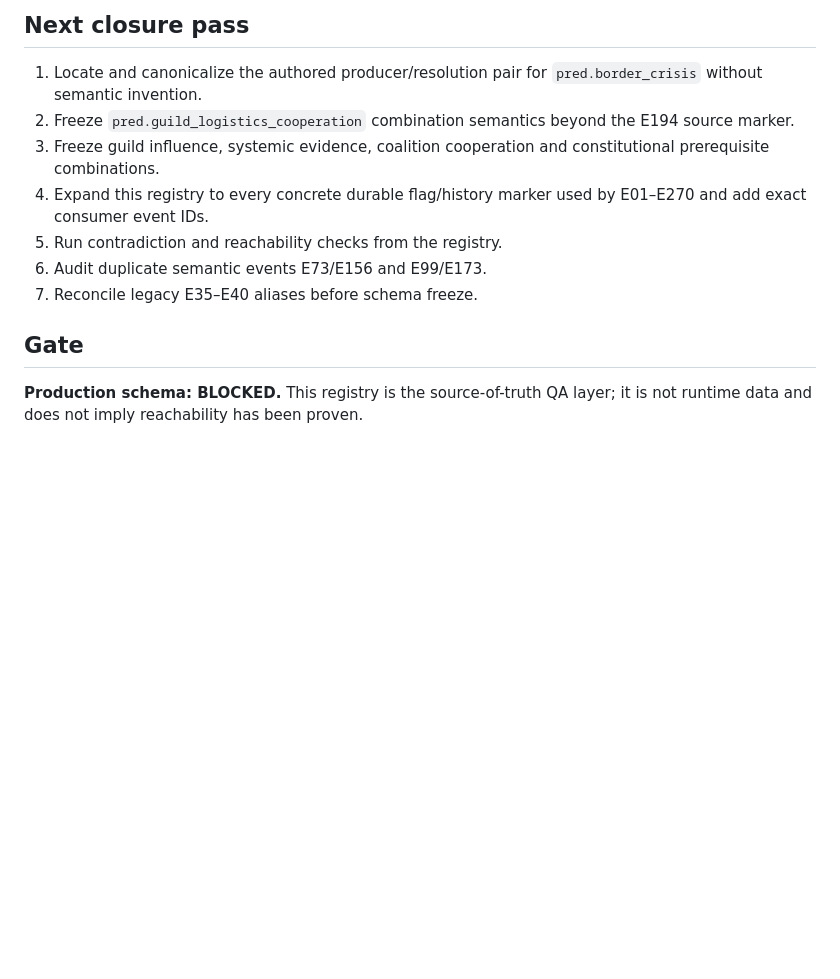
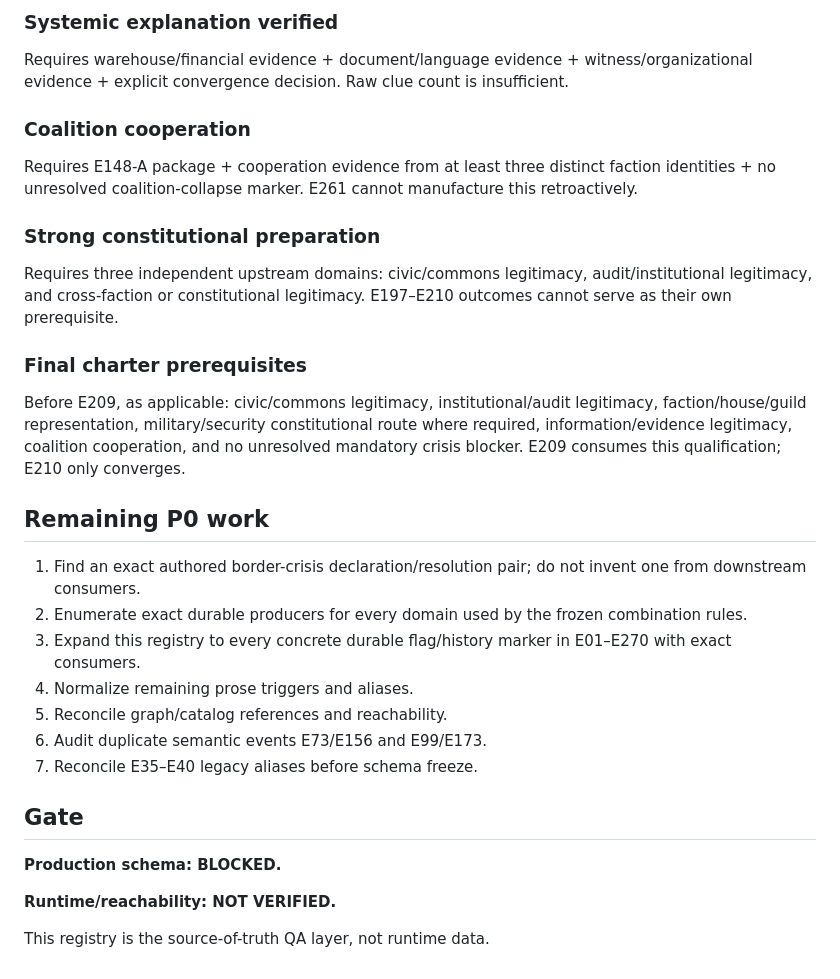
Before and after one commit to lukeniukrostyslav/choice-kingdom, a Markdown page: docs/CANONICAL_PRODUCER_CONSUMER_REGISTRY_01.md, the part around one of its changes. Drawn GitHub-style; blank space fills up the shorter version.

Commit message:
qa: update canonical registry after E211-E270 audit

```diff
--- a/docs/CANONICAL_PRODUCER_CONSUMER_REGISTRY_01.md
+++ b/docs/CANONICAL_PRODUCER_CONSUMER_REGISTRY_01.md
@@ -97,14 +66,30 @@ A registry row fails closure when:
 
-## Next closure pass
+### Systemic explanation verified
+Requires warehouse/financial evidence + document/language evidence + witness/organizational evidence + explicit convergence decision. Raw clue count is insufficient.
 
-1. Locate and canonicalize the authored producer/resolution pair for `pred.border_crisis` without semantic invention.
-2. Freeze `pred.guild_logistics_cooperation` combination semantics beyond the E194 source marker.
-3. Freeze guild influence, systemic evidence, coalition cooperation and constitutional prerequisite combinations.
-4. Expand this registry to every concrete durable flag/history marker used by E01–E270 and add exact consumer event IDs.
-5. Run contradiction and reachability checks from the registry.
+### Coalition cooperation
+Requires E148-A package + cooperation evidence from at least three distinct faction identities + no unresolved coalition-collapse marker. E261 cannot manufacture this retroactively.
+
+### Strong constitutional preparation
+Requires three independent upstream domains: civic/commons legitimacy, audit/institutional legitimacy, and cross-faction or constitutional legitimacy. E197–E210 outcomes cannot serve as their own prerequisite.
+
+### Final charter prerequisites
+Before E209, as applicable: civic/commons legitimacy, institutional/audit legitimacy, faction/house/guild representation, military/security constitutional route where required, information/evidence legitimacy, coalition cooperation, and no unresolved mandatory crisis blocker. E209 consumes this qualification; E210 only converges.
+
+## Remaining P0 work
+
+1. Find an exact authored border-crisis declaration/resolution pair; do not invent one from downstream consumers.
+2. Enumerate exact durable producers for every domain used by the frozen combination rules.
+3. Expand this registry to every concrete durable flag/history marker in E01–E270 with exact consumers.
+4. Normalize remaining prose triggers and aliases.
+5. Reconcile graph/catalog references and reachability.
 6. Audit duplicate semantic events E73/E156 and E99/E173.
-7. Reconcile legacy E35–E40 aliases before schema freeze.
+7. Reconcile E35–E40 legacy aliases before schema freeze.
 
 ## Gate
 
-**Production schema: BLOCKED.** This registry is the source-of-truth QA layer; it is not runtime data and does not imply reachability has been proven.
+**Production schema: BLOCKED.**
+
+**Runtime/reachability: NOT VERIFIED.**
+
+This registry is the source-of-truth QA layer, not runtime data.
```
Also changed, not shown: other parts of docs/CANONICAL_PRODUCER_CONSUMER_REGISTRY_01.md (+27 -58 lines).
